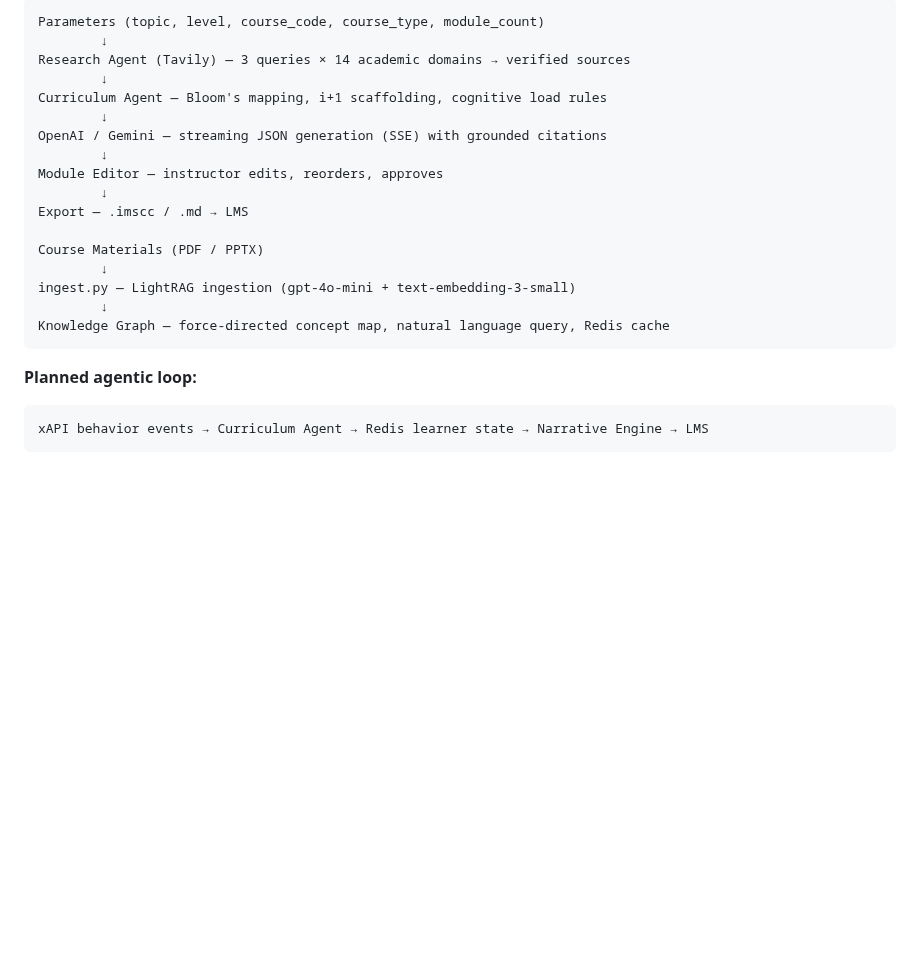
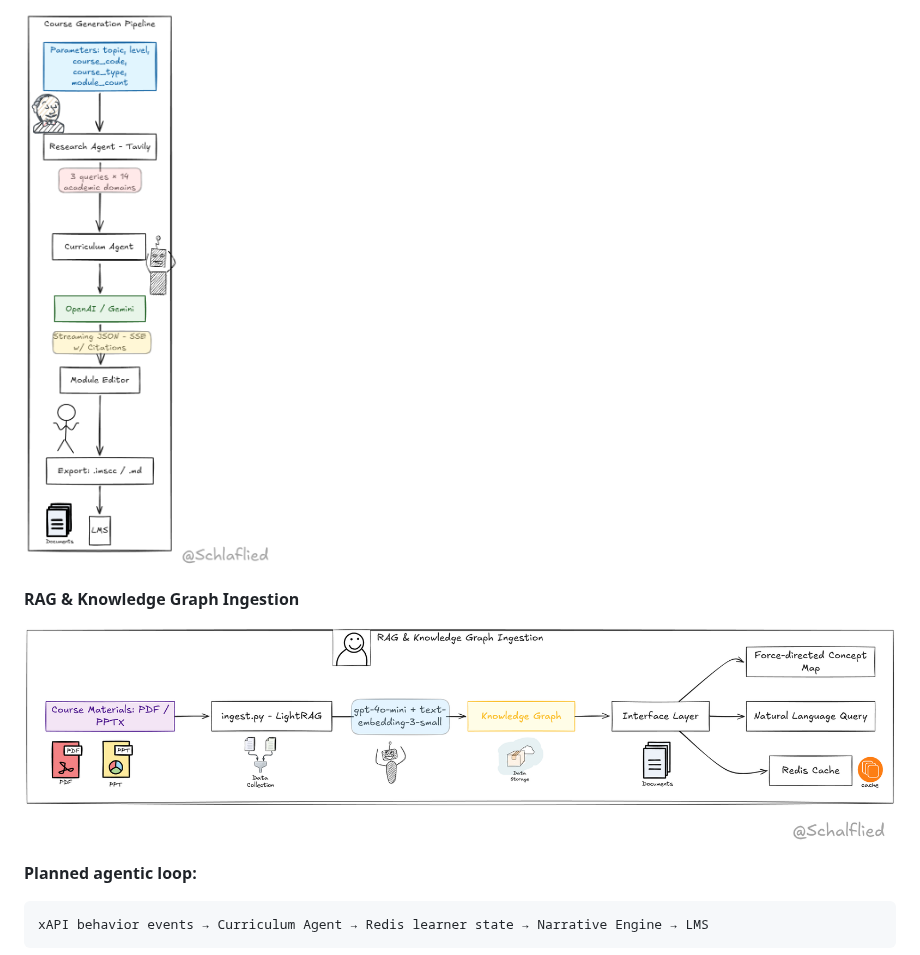
Before and after one commit to Schlaflied/Plot-Ark, a Markdown page: README.md, the part around one of its changes. Rendered like a GitHub page; pictures changed too: docs/Course generation.png (added), docs/RAG flowchart.png (added); blank space fills up the shorter version.

Commit message:
docs: add architecture diagrams, Docker and forks badges
Co-Authored-By: Claude Sonnet 4.6 <noreply@anthropic.com>

````diff
--- a/README.md
+++ b/README.md
@@ -100,23 +102,9 @@
 
-```
-Parameters (topic, level, course_code, course_type, module_count)
-        ↓
-Research Agent (Tavily) — 3 queries × 14 academic domains → verified sources
-        ↓
-Curriculum Agent — Bloom's mapping, i+1 scaffolding, cognitive load rules
-        ↓
-OpenAI / Gemini — streaming JSON generation (SSE) with grounded citations
-        ↓
-Module Editor — instructor edits, reorders, approves
-        ↓
-Export — .imscc / .md → LMS
+![Course Generation Pipeline](docs/Course%20generation.png)
 
-Course Materials (PDF / PPTX)
-        ↓
-ingest.py — LightRAG ingestion (gpt-4o-mini + text-embedding-3-small)
-        ↓
-Knowledge Graph — force-directed concept map, natural language query, Redis cache
-```
+**RAG & Knowledge Graph Ingestion**
+
+![RAG & Knowledge Graph Ingestion](docs/RAG%20flowchart.png)
 
 **Planned agentic loop:**
 ```
````
Also changed, not shown: other parts of README.md (+3 -1 lines).
